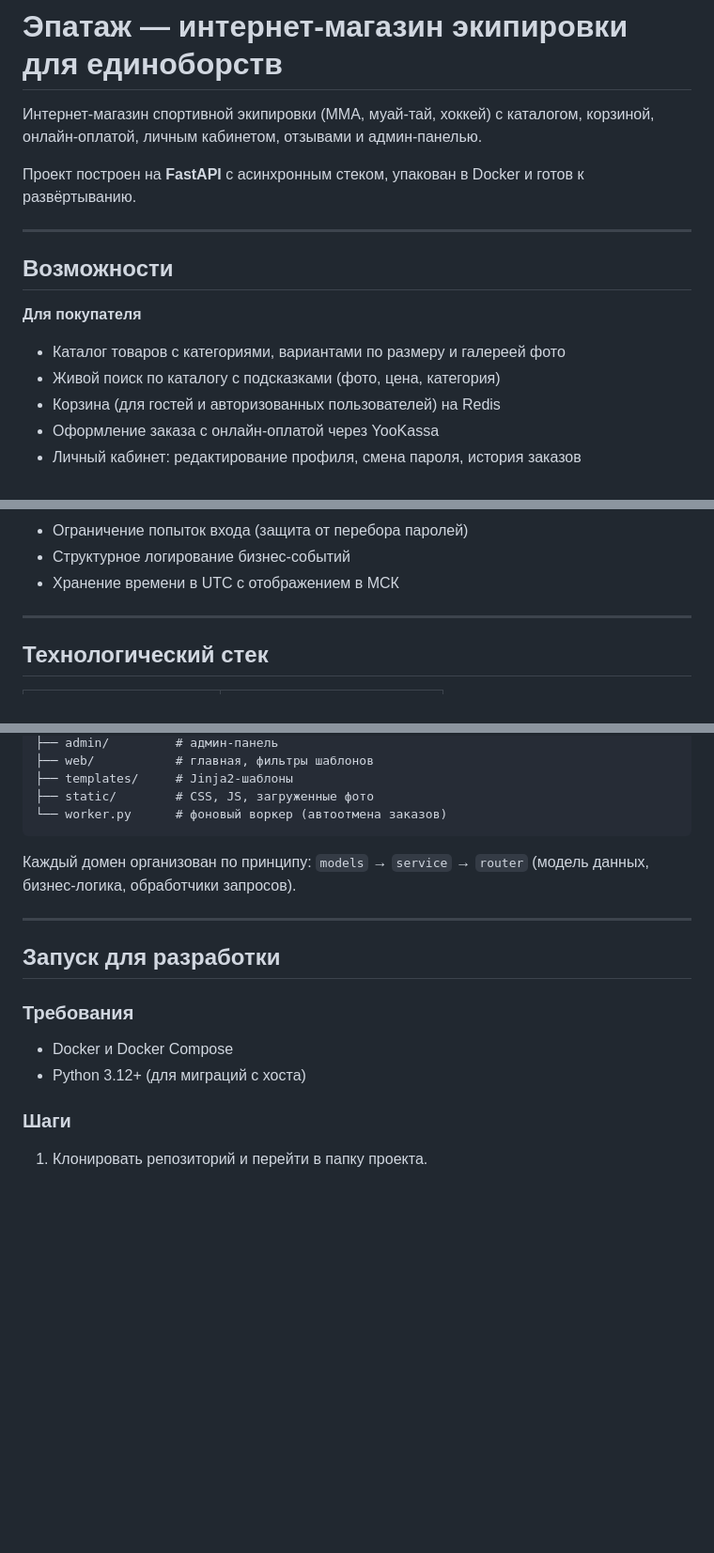
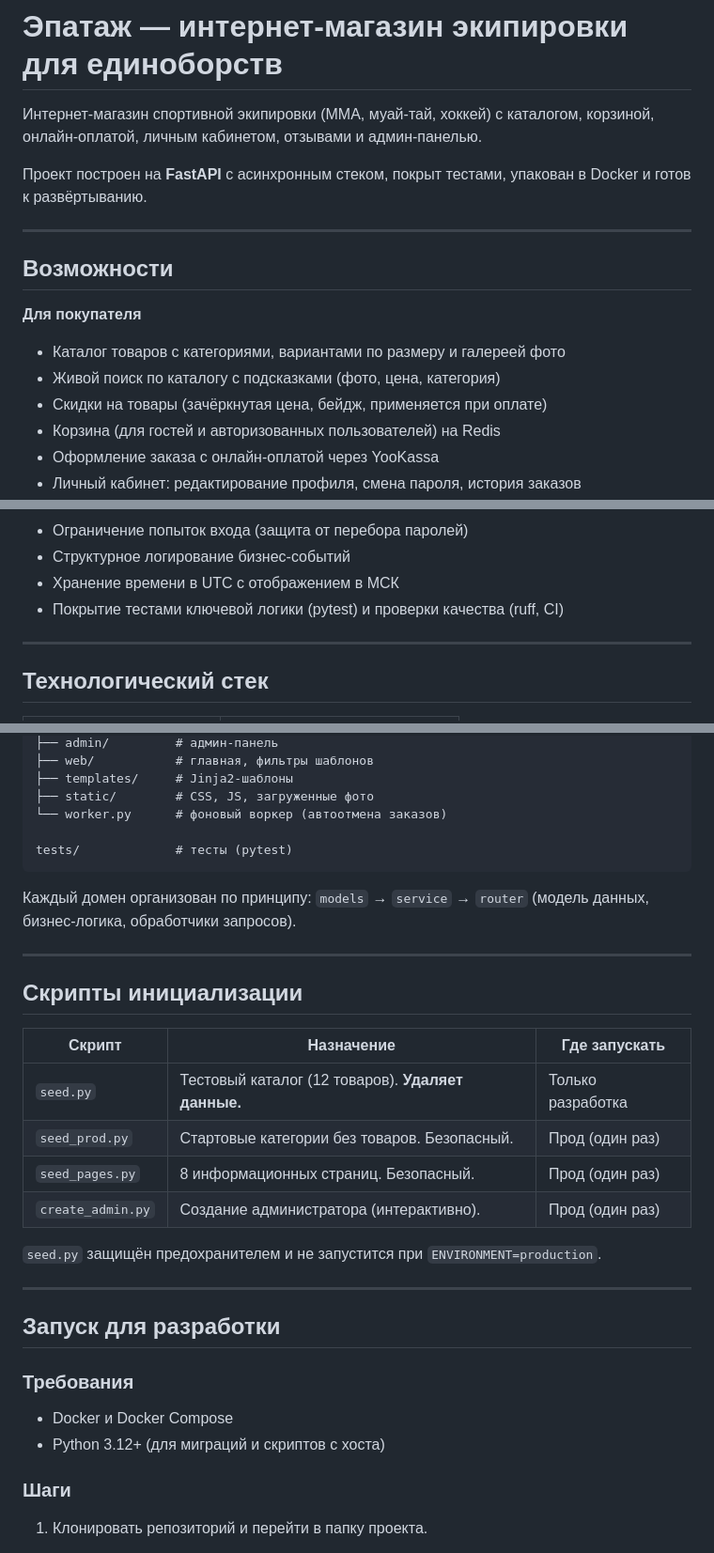
Before and after one commit to LeojBang/epatazh-shop, a Markdown page: README.md, 3 parts joined by grey strips. Shown at 94% size. GitHub-like rendering; blank space fills up the shorter version.

````diff
--- a/README.md
+++ b/README.md
@@ -3,8 +3,8 @@
 Интернет-магазин спортивной экипировки (ММА, муай-тай, хоккей) с каталогом, корзиной,
 онлайн-оплатой, личным кабинетом, отзывами и админ-панелью.
 
-Проект построен на **FastAPI** с асинхронным стеком, упакован в Docker
-и готов к развёртыванию.
+Проект построен на **FastAPI** с асинхронным стеком, покрыт тестами,
+упакован в Docker и готов к развёртыванию.
 
 ---
 
@@ -13,6 +13,7 @@
 **Для покупателя**
 - Каталог товаров с категориями, вариантами по размеру и галереей фото
 - Живой поиск по каталогу с подсказками (фото, цена, категория)
+- Скидки на товары (зачёркнутая цена, бейдж, применяется при оплате)
 - Корзина (для гостей и авторизованных пользователей) на Redis
 - Оформление заказа с онлайн-оплатой через YooKassa
 - Личный кабинет: редактирование профиля, смена пароля, история заказов
@@ -38,6 +39,7 @@
 - Ограничение попыток входа (защита от перебора паролей)
 - Структурное логирование бизнес-событий
 - Хранение времени в UTC с отображением в МСК
+- Покрытие тестами ключевой логики (pytest) и проверки качества (ruff, CI)
 
 ---
 
@@ -78,6 +82,8 @@ app/
 ├── templates/     # Jinja2-шаблоны
 ├── static/        # CSS, JS, загруженные фото
 └── worker.py      # фоновый воркер (автоотмена заказов)
+
+tests/             # тесты (pytest)
 ```
 
 Каждый домен организован по принципу: `models` → `service` → `router`
@@ -85,11 +91,24 @@ app/
 
 ---
 
+## Скрипты инициализации
+
+| Скрипт | Назначение | Где запускать |
+|--------|-----------|---------------|
+| `seed.py` | Тестовый каталог (12 товаров). **Удаляет данные.** | Только разработка |
+| `seed_prod.py` | Стартовые категории без товаров. Безопасный. | Прод (один раз) |
+| `seed_pages.py` | 8 информационных страниц. Безопасный. | Прод (один раз) |
+| `create_admin.py` | Создание администратора (интерактивно). | Прод (один раз) |
+
+`seed.py` защищён предохранителем и не запустится при `ENVIRONMENT=production`.
+
+---
+
 ## Запуск для разработки
 
 ### Требования
 - Docker и Docker Compose
-- Python 3.12+ (для миграций с хоста)
+- Python 3.12+ (для миграций и скриптов с хоста)
 
 ### Шаги
 
````
Also changed, not shown: other parts of README.md (+31 -11 lines), DEPLOY.md (+77 -15 lines).
